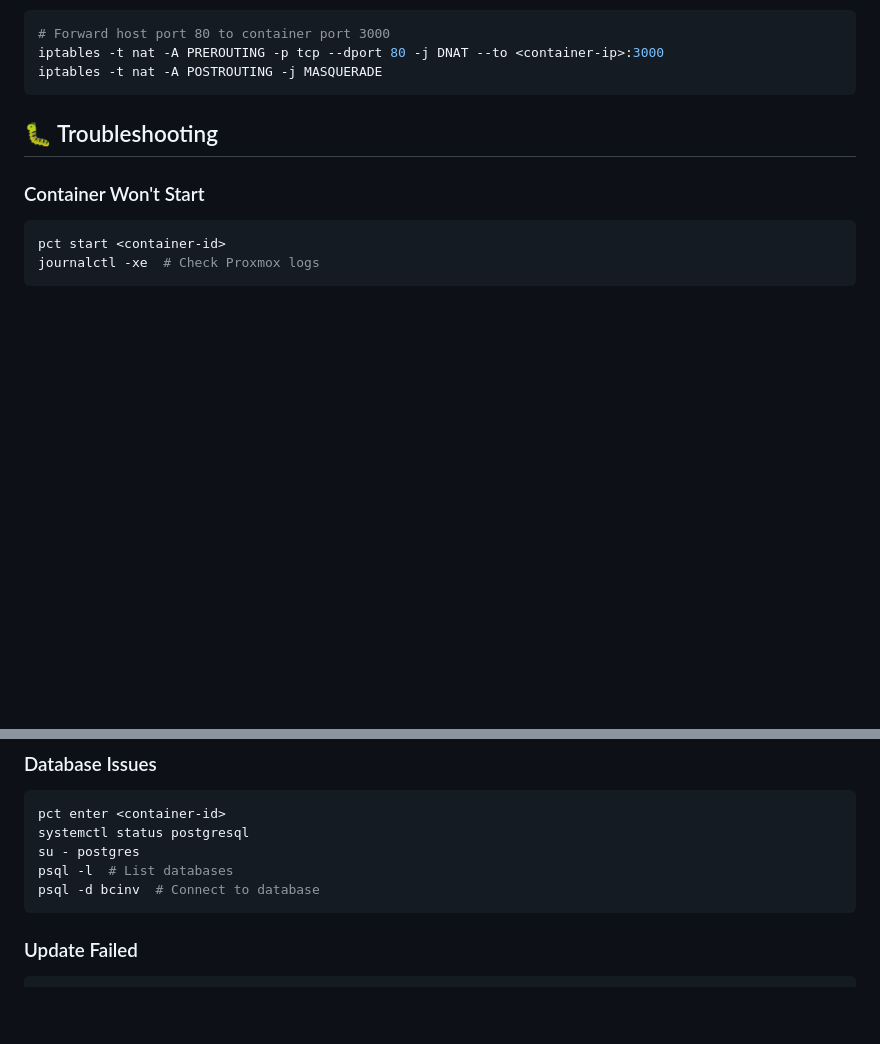
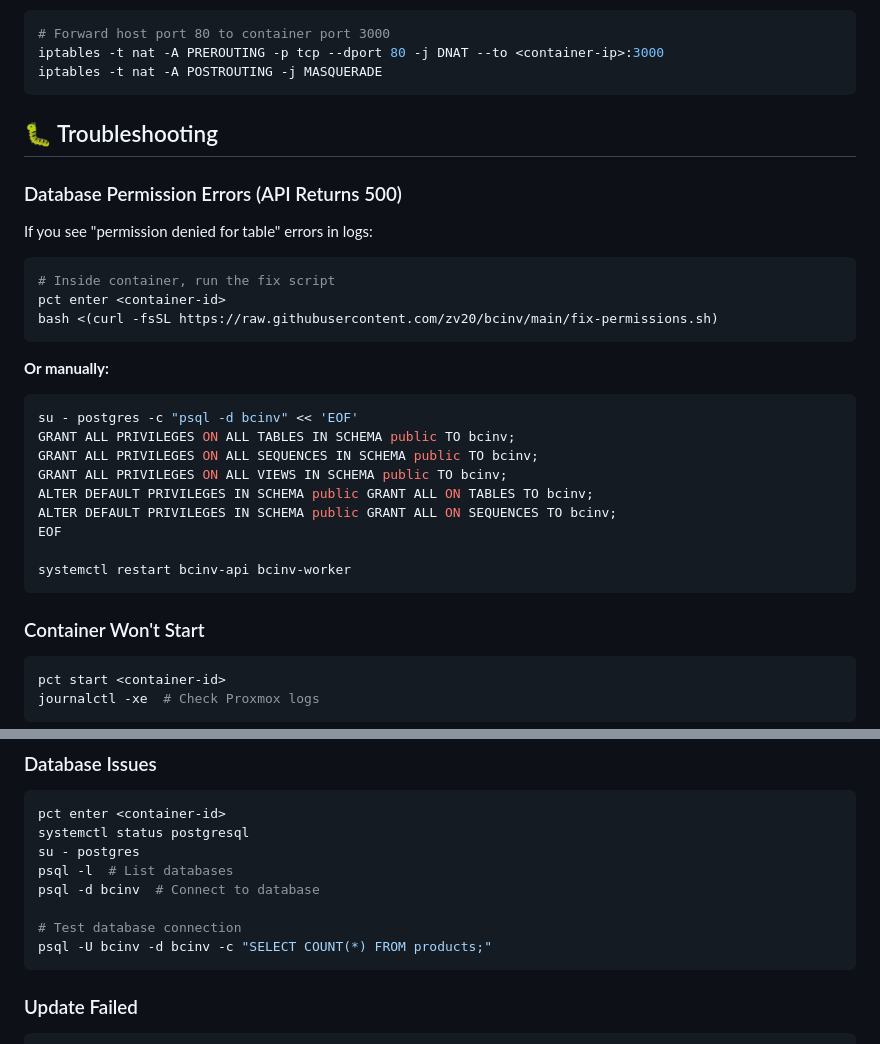
Before and after one commit to zv20/bcinv, a Markdown page: README.md, 2 parts joined by grey strips. Drawn GitHub-style; blank space fills up the shorter version.

Commit message:
Add database permissions fix to troubleshooting section

````diff
--- a/README.md
+++ b/README.md
@@ -211,6 +211,29 @@ iptables -t nat -A POSTROUTING -j MASQUERADE
 
 ## 🐛 Troubleshooting
 
+### Database Permission Errors (API Returns 500)
+
+If you see "permission denied for table" errors in logs:
+
+```bash
+# Inside container, run the fix script
+pct enter <container-id>
+bash <(curl -fsSL https://raw.githubusercontent.com/zv20/bcinv/main/fix-permissions.sh)
+```
+
+**Or manually:**
+```bash
+su - postgres -c "psql -d bcinv" << 'EOF'
+GRANT ALL PRIVILEGES ON ALL TABLES IN SCHEMA public TO bcinv;
+GRANT ALL PRIVILEGES ON ALL SEQUENCES IN SCHEMA public TO bcinv;
+GRANT ALL PRIVILEGES ON ALL VIEWS IN SCHEMA public TO bcinv;
+ALTER DEFAULT PRIVILEGES IN SCHEMA public GRANT ALL ON TABLES TO bcinv;
+ALTER DEFAULT PRIVILEGES IN SCHEMA public GRANT ALL ON SEQUENCES TO bcinv;
+EOF
+
+systemctl restart bcinv-api bcinv-worker
+```
+
 ### Container Won't Start
 ```bash
 pct start <container-id>
@@ -243,6 +266,9 @@ systemctl status postgresql
 su - postgres
 psql -l  # List databases
 psql -d bcinv  # Connect to database
+
+# Test database connection
+psql -U bcinv -d bcinv -c "SELECT COUNT(*) FROM products;"
 ```
 
 ### Update Failed
````
